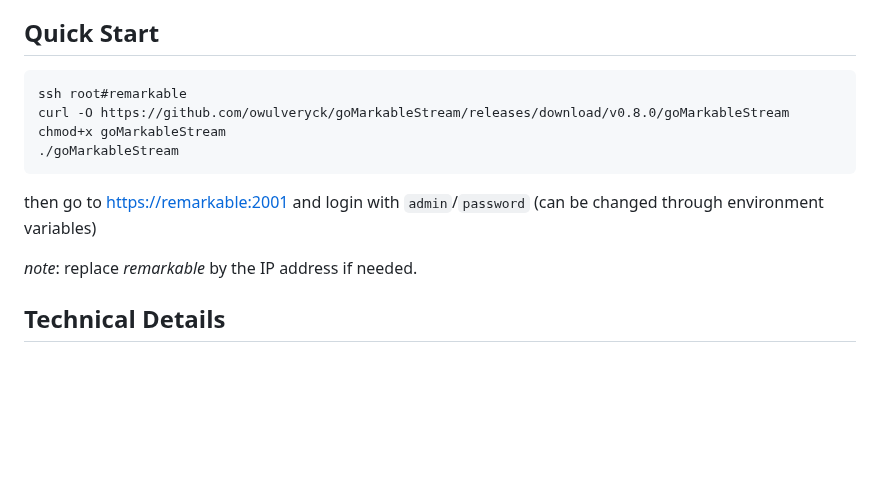
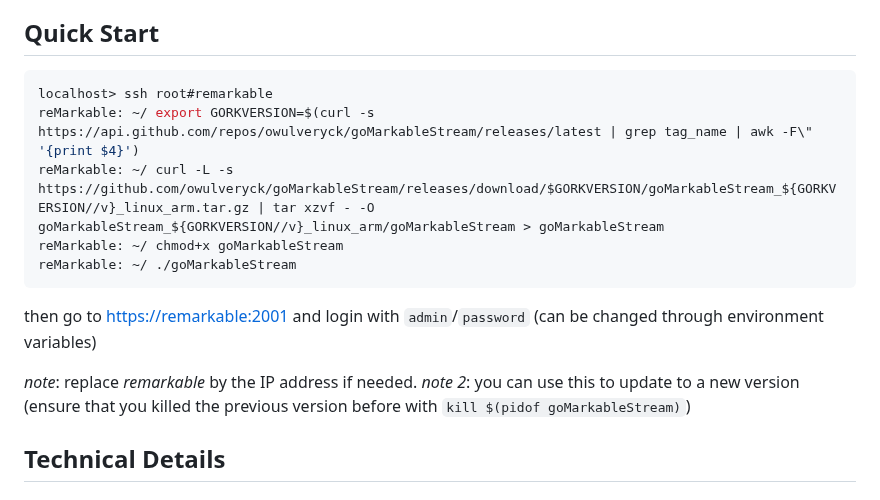
Before and after one commit to owulveryck/goMarkableStream, a Markdown page: README.md, the part around the change. GitHub-like rendering; blank space fills up the shorter version.

Commit message:
fix the quick install
Former-commit-id: 46e25b7c7ac963f947d0db69b85faaf01c7948d0
Former-commit-id: 0c91569aa41dee8fca783aea7687a5b7d1165f79

````diff
--- a/README.md
+++ b/README.md
@@ -15,16 +15,18 @@ Its primary goal is to enable users to stream their reMarkable tablet screen to
 
 ## Quick Start
 
-```text
-ssh root#remarkable
-curl -O https://github.com/owulveryck/goMarkableStream/releases/download/v0.8.0/goMarkableStream
-chmod+x goMarkableStream
-./goMarkableStream
+```bash
+localhost> ssh root#remarkable
+reMarkable: ~/ export GORKVERSION=$(curl -s https://api.github.com/repos/owulveryck/goMarkableStream/releases/latest | grep tag_name | awk -F\" '{print $4}')
+reMarkable: ~/ curl -L -s https://github.com/owulveryck/goMarkableStream/releases/download/$GORKVERSION/goMarkableStream_${GORKVERSION//v}_linux_arm.tar.gz | tar xzvf - -O goMarkableStream_${GORKVERSION//v}_linux_arm/goMarkableStream > goMarkableStream
+reMarkable: ~/ chmod+x goMarkableStream
+reMarkable: ~/ ./goMarkableStream
 ```
 
 then go to [https://remarkable:2001](https://remarkable:2001) and login with `admin`/`password` (can be changed through environment variables)
 
 _note_: replace _remarkable_ by the IP address if needed.
+_note 2_: you can use this to update to a new version (ensure that you killed the previous version before with `kill $(pidof goMarkableStream)`)
 
 ## Technical Details
 
````
